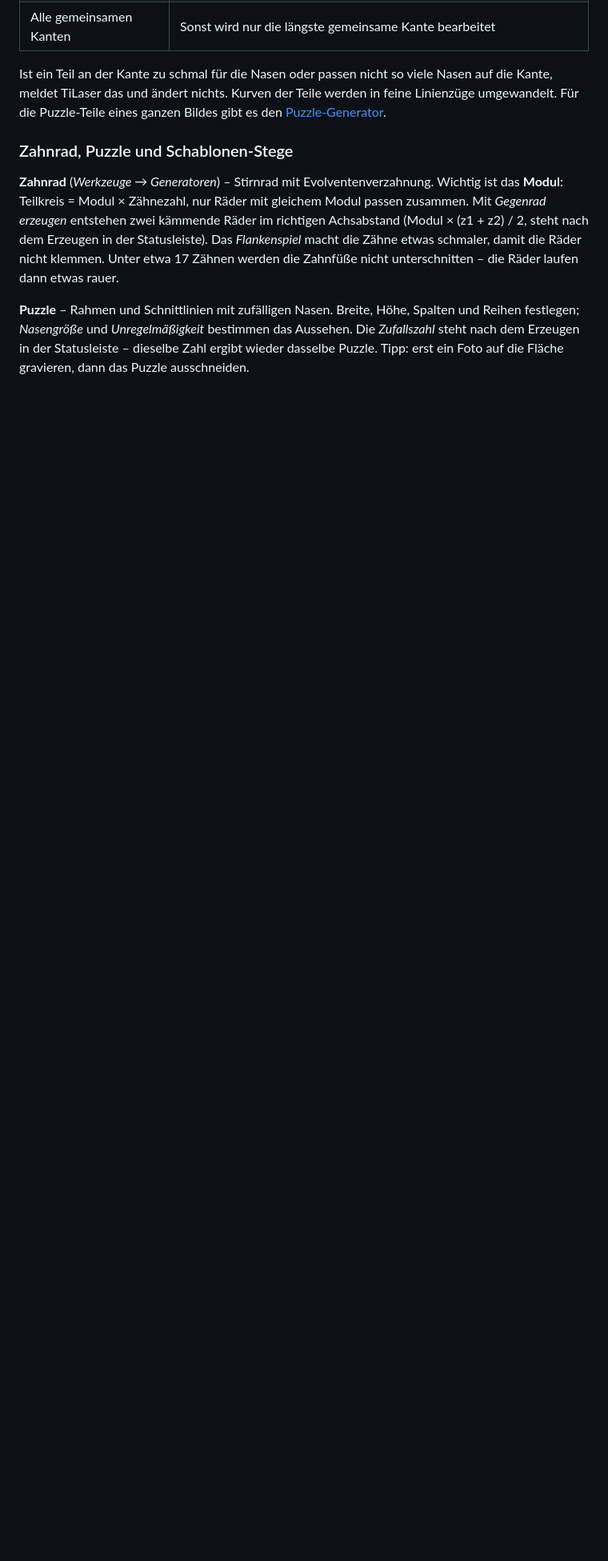
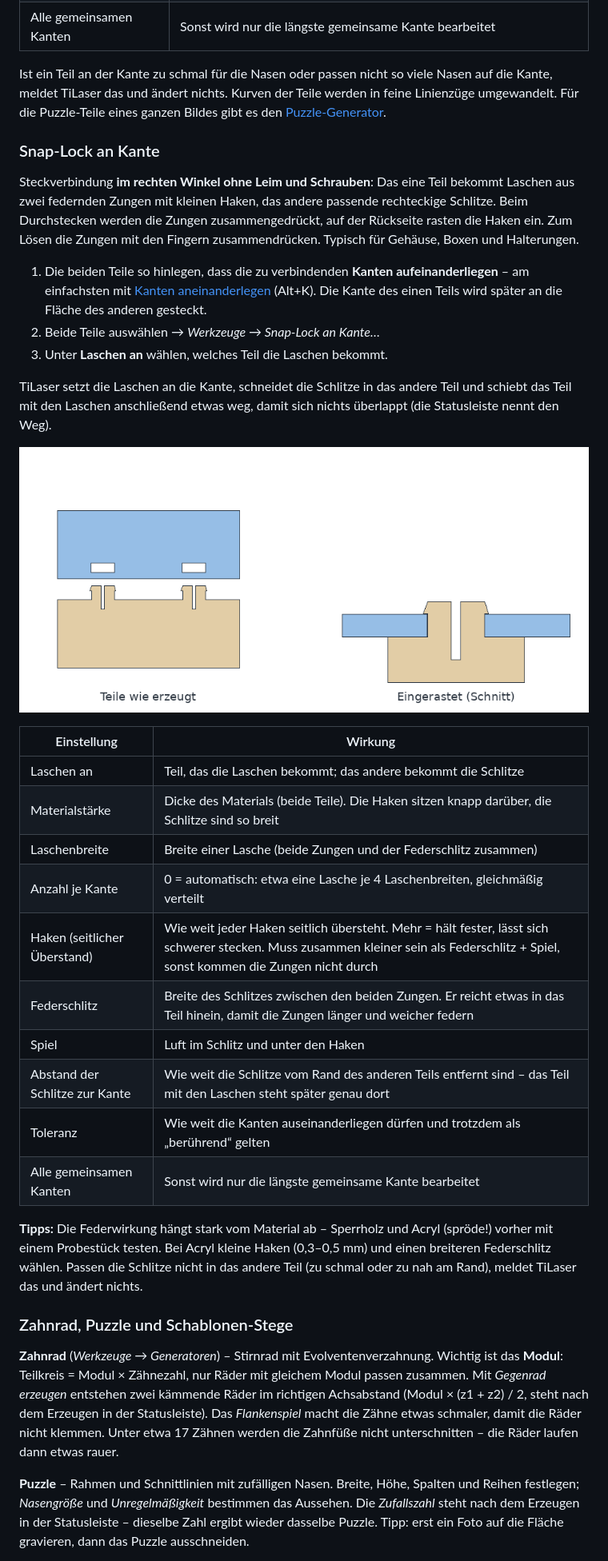
Before and after one commit to franzhefekranz/TiLaser, a Markdown page: docs/Bedienungsanleitung.md, the part around one of its changes. Shown at 80% size. GitHub-like rendering; pictures changed too: docs/screenshots/snap_lock.png (added); blank space fills up the shorter version.

Commit message:
Snap-Lock an Kante: federnde Rastlaschen mit Haken und passende Schlitze
Co-Authored-By: Claude Opus 5.5 <noreply@anthropic.com>
Claude-Session: https://claude.ai/code/session_016sfDQTGHcVJA3SLp8kWjuy

```diff
--- a/docs/Bedienungsanleitung.md
+++ b/docs/Bedienungsanleitung.md
@@ -610,6 +610,42 @@ auseinanderziehen.
 Ist ein Teil an der Kante zu schmal für die Nasen oder passen nicht so viele Nasen auf die Kante, meldet
 TiLaser das und ändert nichts. Kurven der Teile werden in feine Linienzüge umgewandelt. Für die Puzzle-Teile
 eines ganzen Bildes gibt es den [Puzzle-Generator](#zahnrad-puzzle-und-schablonen-stege).
+
+<!-- hilfe: snap-lock -->
+### Snap-Lock an Kante
+
+Steckverbindung **im rechten Winkel ohne Leim und Schrauben**: Das eine Teil bekommt Laschen aus zwei
+federnden Zungen mit kleinen Haken, das andere passende rechteckige Schlitze. Beim Durchstecken werden die
+Zungen zusammengedrückt, auf der Rückseite rasten die Haken ein. Zum Lösen die Zungen mit den Fingern
+zusammendrücken. Typisch für Gehäuse, Boxen und Halterungen.
+
+1. Die beiden Teile so hinlegen, dass die zu verbindenden **Kanten aufeinanderliegen** – am einfachsten mit
+   [Kanten aneinanderlegen](#kanten-aneinanderlegen) (Alt+K). Die Kante des einen Teils wird später an die
+   Fläche des anderen gesteckt.
+2. Beide Teile auswählen → *Werkzeuge → Snap-Lock an Kante…*
+3. Unter **Laschen an** wählen, welches Teil die Laschen bekommt.
+
+TiLaser setzt die Laschen an die Kante, schneidet die Schlitze in das andere Teil und schiebt das Teil mit
+den Laschen anschließend etwas weg, damit sich nichts überlappt (die Statusleiste nennt den Weg).
+
+![Snap-Lock: Teile wie erzeugt und eingerastet im Schnitt](screenshots/snap_lock.png)
+
+| Einstellung | Wirkung |
+|---|---|
+| Laschen an | Teil, das die Laschen bekommt; das andere bekommt die Schlitze |
+| Materialstärke | Dicke des Materials (beide Teile). Die Haken sitzen knapp darüber, die Schlitze sind so breit |
+| Laschenbreite | Breite einer Lasche (beide Zungen und der Federschlitz zusammen) |
+| Anzahl je Kante | 0 = automatisch: etwa eine Lasche je 4 Laschenbreiten, gleichmäßig verteilt |
+| Haken (seitlicher Überstand) | Wie weit jeder Haken seitlich übersteht. Mehr = hält fester, lässt sich schwerer stecken. Muss zusammen kleiner sein als Federschlitz + Spiel, sonst kommen die Zungen nicht durch |
+| Federschlitz | Breite des Schlitzes zwischen den beiden Zungen. Er reicht etwas in das Teil hinein, damit die Zungen länger und weicher federn |
+| Spiel | Luft im Schlitz und unter den Haken |
+| Abstand der Schlitze zur Kante | Wie weit die Schlitze vom Rand des anderen Teils entfernt sind – das Teil mit den Laschen steht später genau dort |
+| Toleranz | Wie weit die Kanten auseinanderliegen dürfen und trotzdem als „berührend“ gelten |
+| Alle gemeinsamen Kanten | Sonst wird nur die längste gemeinsame Kante bearbeitet |
+
+**Tipps:** Die Federwirkung hängt stark vom Material ab – Sperrholz und Acryl (spröde!) vorher mit einem
+Probestück testen. Bei Acryl kleine Haken (0,3–0,5 mm) und einen breiteren Federschlitz wählen. Passen die
+Schlitze nicht in das andere Teil (zu schmal oder zu nah am Rand), meldet TiLaser das und ändert nichts.
 
 <!-- hilfe: zahnrad-puzzle -->
 ### Zahnrad, Puzzle und Schablonen-Stege
```
Also changed, not shown: other parts of docs/Bedienungsanleitung.md (+1 -0 lines), CHANGELOG.md (+2 -0 lines), docs/Manual_en.md (+37 -0 lines), docs/screenshots/en/snap_lock.png (added), 6 other files.
